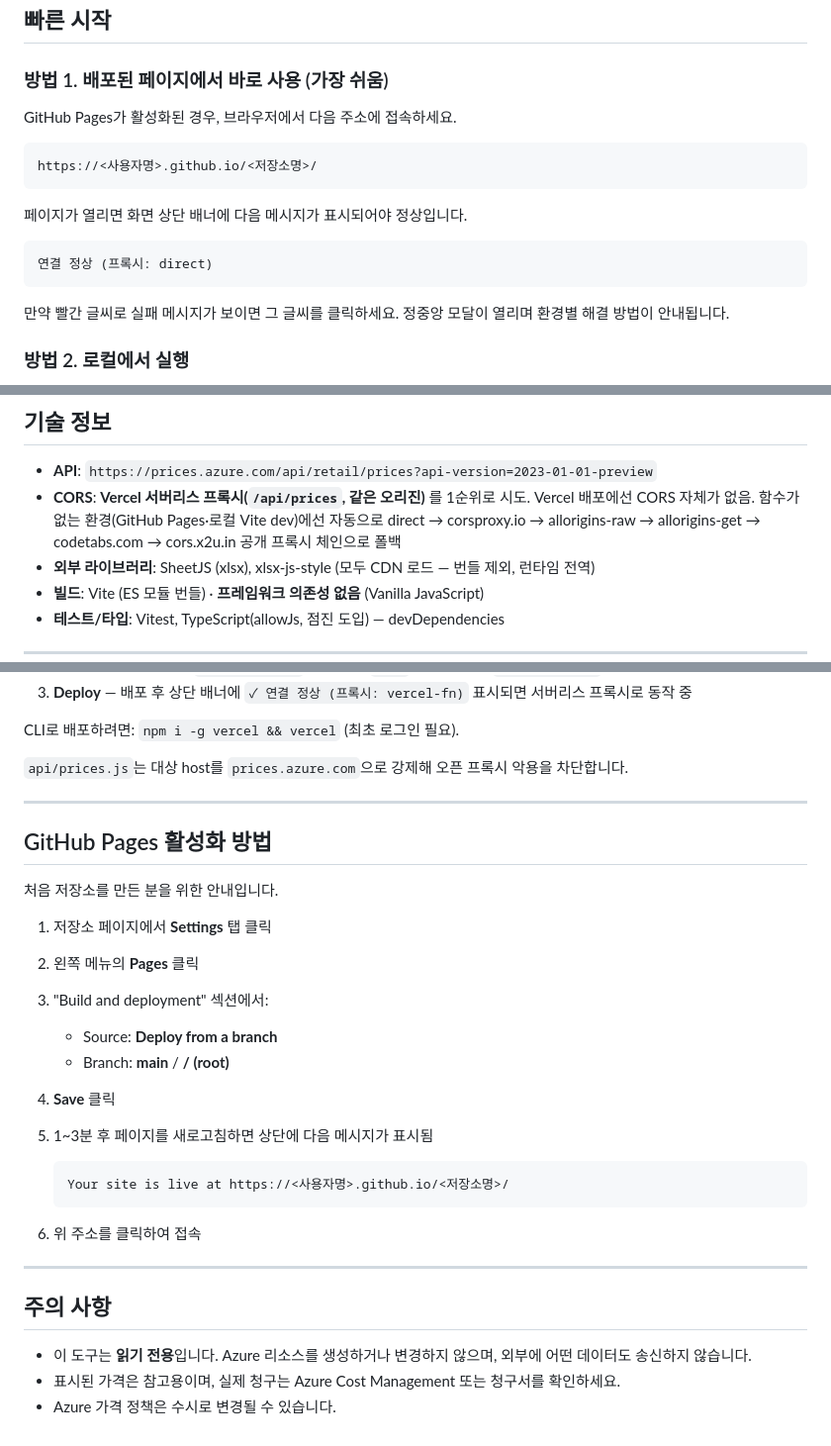
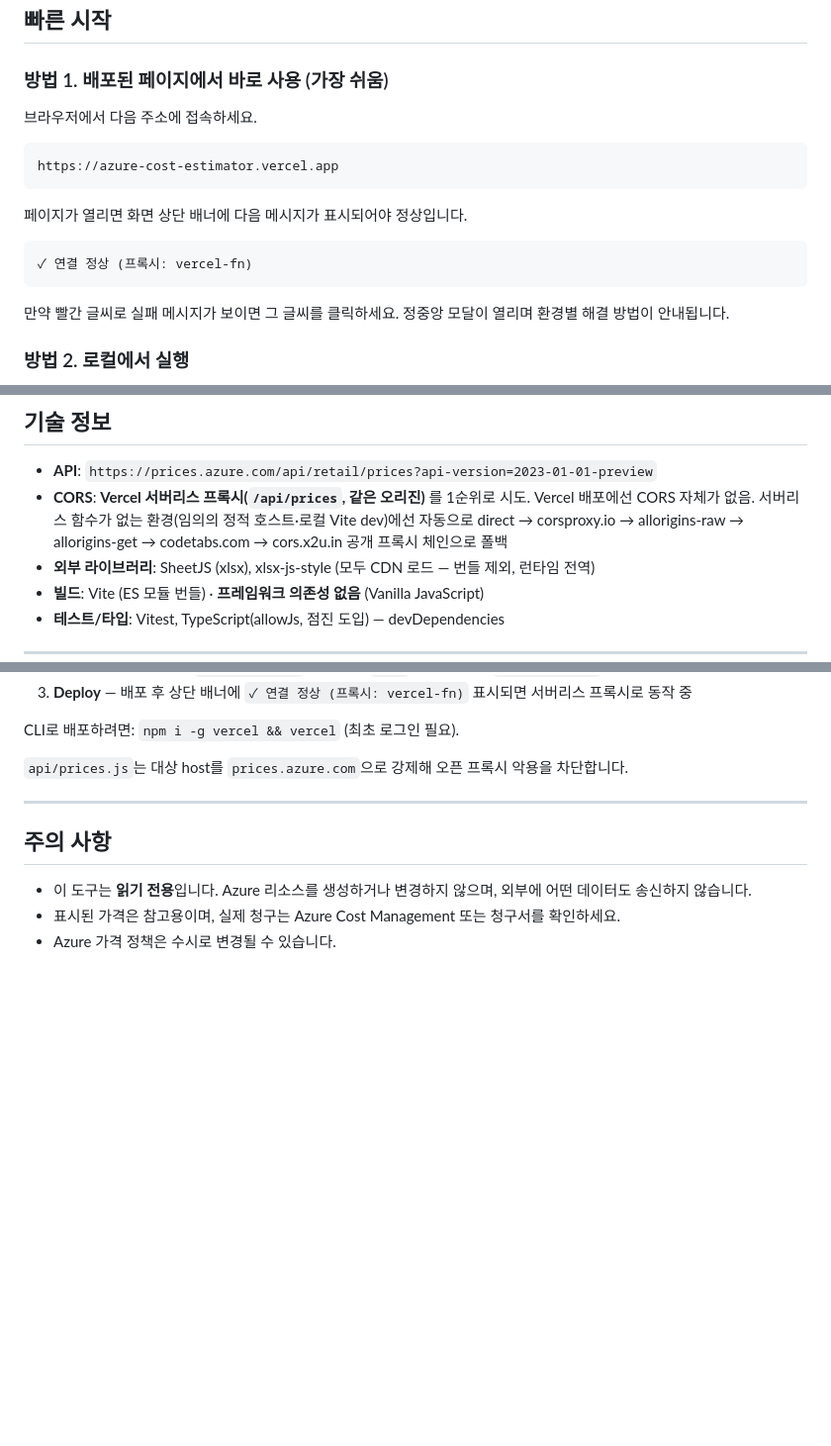
Before and after one commit to WWhaleFe/azure-cost-estimator, a Markdown page: README.md, 3 parts joined by grey strips. Shown at 99% size. Drawn GitHub-style; blank space fills up the shorter version.

Commit message:
docs: README 옛 GitHub Pages 링크 → Vercel 링크 정리
- '빠른 시작 · 방법 1'을 실제 Vercel URL(azure-cost-estimator.vercel.app)로 교체,
  기대 배너를 '✓ 연결 정상 (프록시: vercel-fn)'으로 갱신.
- 폐쇄된 'GitHub Pages 활성화 방법' 섹션 제거.
- 프록시 폴백 설명의 'GitHub Pages' → '임의의 정적 호스트'로 일반화.

Co-Authored-By: Claude Opus 4.8 (1M context) <noreply@anthropic.com>

````diff
--- a/README.md
+++ b/README.md
@@ -8,16 +8,16 @@ Azure Retail Prices API를 호출하여 **용량제(PAYG)·절약 플랜(1Y/3Y)
 
 ### 방법 1. 배포된 페이지에서 바로 사용 (가장 쉬움)
 
-GitHub Pages가 활성화된 경우, 브라우저에서 다음 주소에 접속하세요.
+브라우저에서 다음 주소에 접속하세요.
 
 ```
-https://<사용자명>.github.io/<저장소명>/
+https://azure-cost-estimator.vercel.app
 ```
 
 페이지가 열리면 화면 상단 배너에 다음 메시지가 표시되어야 정상입니다.
 
 ```
-연결 정상 (프록시: direct)
+✓ 연결 정상 (프록시: vercel-fn)
 ```
 
 만약 빨간 글씨로 실패 메시지가 보이면 그 글씨를 클릭하세요. 정중앙 모달이 열리며 환경별 해결 방법이 안내됩니다.
@@ -181,7 +181,7 @@ HTML 파일을 더블클릭으로 열면 발생합니다. 위의 "방법 2. 로
 ## 기술 정보
 
 - **API**: `https://prices.azure.com/api/retail/prices?api-version=2023-01-01-preview`
-- **CORS**: **Vercel 서버리스 프록시(`/api/prices`, 같은 오리진)** 를 1순위로 시도. Vercel 배포에선 CORS 자체가 없음. 함수가 없는 환경(GitHub Pages·로컬 Vite dev)에선 자동으로 direct → corsproxy.io → allorigins-raw → allorigins-get → codetabs.com → cors.x2u.in 공개 프록시 체인으로 폴백
+- **CORS**: **Vercel 서버리스 프록시(`/api/prices`, 같은 오리진)** 를 1순위로 시도. Vercel 배포에선 CORS 자체가 없음. 서버리스 함수가 없는 환경(임의의 정적 호스트·로컬 Vite dev)에선 자동으로 direct → corsproxy.io → allorigins-raw → allorigins-get → codetabs.com → cors.x2u.in 공개 프록시 체인으로 폴백
 - **외부 라이브러리**: SheetJS (xlsx), xlsx-js-style (모두 CDN 로드 — 번들 제외, 런타임 전역)
 - **빌드**: Vite (ES 모듈 번들) · **프레임워크 의존성 없음** (Vanilla JavaScript)
 - **테스트/타입**: Vitest, TypeScript(allowJs, 점진 도입) — devDependencies
@@ -203,26 +203,6 @@ CLI로 배포하려면: `npm i -g vercel && vercel` (최초 로그인 필요).
 
 ---
 
-## GitHub Pages 활성화 방법
-
-처음 저장소를 만든 분을 위한 안내입니다.
-
-1. 저장소 페이지에서 **Settings** 탭 클릭
-2. 왼쪽 메뉴의 **Pages** 클릭
-3. "Build and deployment" 섹션에서:
-   - Source: **Deploy from a branch**
-   - Branch: **main** / **/ (root)**
-4. **Save** 클릭
-5. 1~3분 후 페이지를 새로고침하면 상단에 다음 메시지가 표시됨
-
-   ```
-   Your site is live at https://<사용자명>.github.io/<저장소명>/
-   ```
-
-6. 위 주소를 클릭하여 접속
-
----
-
 ## 주의 사항
 
 - 이 도구는 **읽기 전용**입니다. Azure 리소스를 생성하거나 변경하지 않으며, 외부에 어떤 데이터도 송신하지 않습니다.
````
